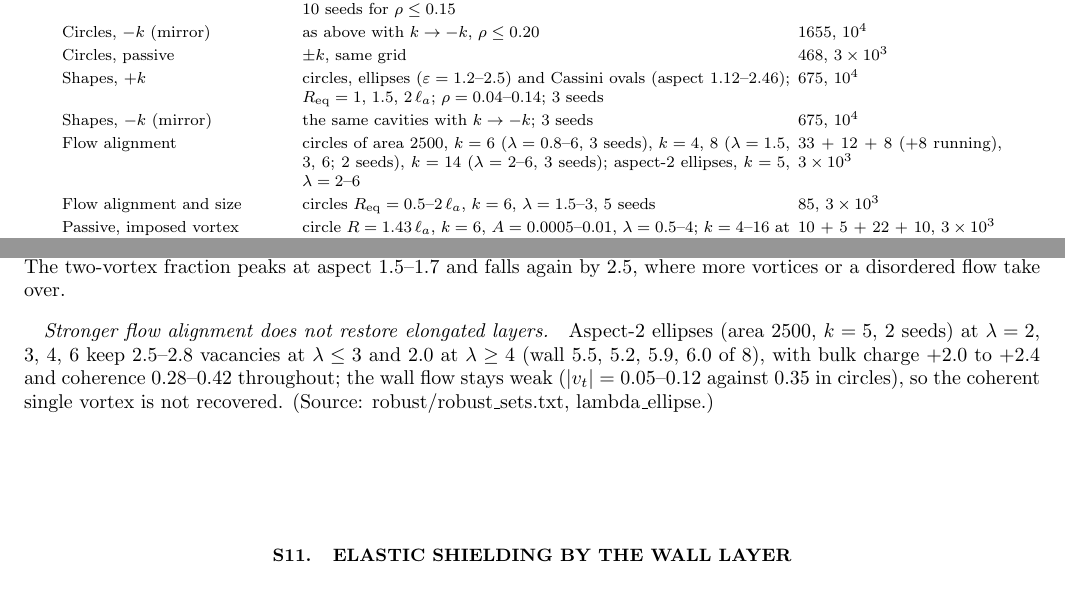
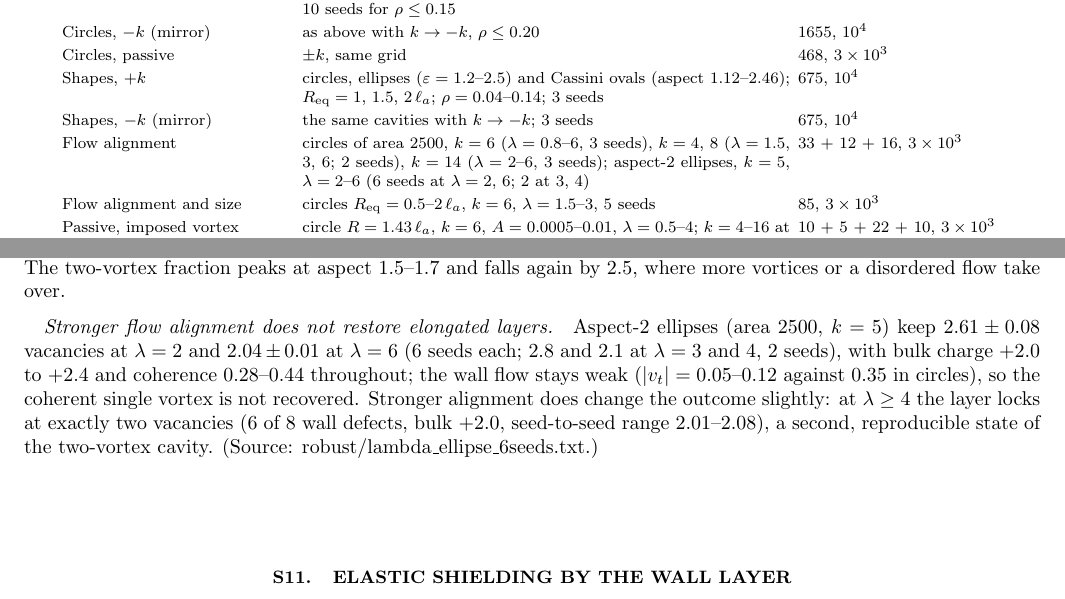
Before and after one commit to baloewey/Overcharged-analysis, a LaTeX paper (reports/paper/prl/si.tex): two parts of pages 3 and 8 of 13, joined at a grey line, cut so that both start at the same text. Compiled offline with pdfLaTeX.

Commit message:
lambda-ellipse at 6 seeds: no rescue at high lambda, layer locks at two vacancies; SI updated
Co-Authored-By: Claude Opus 5.5 <noreply@anthropic.com>

```diff
--- a/reports/paper/prl/si.tex
+++ b/reports/paper/prl/si.tex
@@ -103,7 +103,7 @@ Circles, $-k$ (mirror) & as above with $k\to-k$, $\rho\le0.20$ & 1655, $10^4$\\
 Circles, passive & $\pm k$, same grid & 468, $3\times10^3$\\
 Shapes, $+k$ & circles, ellipses ($\varepsilon=1.2$--2.5) and Cassini ovals (aspect 1.12--2.46); $R_\mathrm{eq}=1$, 1.5, $2\,\la$; $\rho=0.04$--0.14; 3 seeds & 675, $10^4$\\
 Shapes, $-k$ (mirror) & the same cavities with $k\to-k$; 3 seeds & 675, $10^4$\\
-Flow alignment & circles of area 2500, $k=6$ ($\lambda=0.8$--6, 3 seeds), $k=4$, 8 ($\lambda=1.5$, 3, 6; 2 seeds), $k=14$ ($\lambda=2$--6, 3 seeds); aspect-2 ellipses, $k=5$, $\lambda=2$--6 & 33 + 12 + 8 (+8 running), $3\times10^3$\\
+Flow alignment & circles of area 2500, $k=6$ ($\lambda=0.8$--6, 3 seeds), $k=4$, 8 ($\lambda=1.5$, 3, 6; 2 seeds), $k=14$ ($\lambda=2$--6, 3 seeds); aspect-2 ellipses, $k=5$, $\lambda=2$--6 (6 seeds at $\lambda=2$, 6; 2 at 3, 4) & 33 + 12 + 16, $3\times10^3$\\
 Flow alignment and size & circles $R_\mathrm{eq}=0.5$--$2\,\la$, $k=6$, $\lambda=1.5$--3, 5 seeds & 85, $3\times10^3$\\
 Passive, imposed vortex & circle $R=1.43\,\la$, $k=6$, $A=0.0005$--0.01, $\lambda=0.5$--4; $k=4$--16 at $A=0.01$, 0.03; shear scan $k=6$, 13, $A=0.005$--0.1 & 10 + 5 + 22 + 10, $3\times10^3$\\
 Imposed vortex, ellipses & aspect 1.5, 2; passive and active; $A=0.01$--0.1 (central disk) & 12, $3$--$4\times10^3$\\
@@ -307,9 +307,11 @@ three sizes (colour). Panel titles give the range of the crossings (dotted lines
 \end{figure}
 %% source: master/theory/shapes/vortex_collapse.py -> vortex_collapse.txt, fig_vortex_collapse (2026-10-20)
 
-\paragraph{Stronger flow alignment does not restore elongated layers.} Aspect-2 ellipses (area 2500, $k=5$, 2 seeds) at $\lambda=2$, 3, 4, 6 keep $2.5$--$2.8$ vacancies at
-$\lambda\leq3$ and $2.0$ at $\lambda\geq4$ (wall $5.5$, $5.2$, $5.9$, $6.0$ of 8), with bulk charge $+2.0$ to $+2.4$ and coherence 0.28--0.42 throughout; the wall flow stays
-weak ($|v_t|=0.05$--0.12 against 0.35 in circles), so the coherent single vortex is not recovered. (Source: robust/robust\_sets.txt, lambda\_ellipse.)
+\paragraph{Stronger flow alignment does not restore elongated layers.} Aspect-2 ellipses (area 2500, $k=5$) keep $2.61\pm0.08$ vacancies at $\lambda=2$ and
+$2.04\pm0.01$ at $\lambda=6$ (6 seeds each; 2.8 and 2.1 at $\lambda=3$ and 4, 2 seeds), with bulk charge $+2.0$ to $+2.4$ and coherence 0.28--0.44 throughout; the wall flow
+stays weak ($|v_t|=0.05$--0.12 against 0.35 in circles), so the coherent single vortex is not recovered. Stronger alignment does change the outcome slightly: at
+$\lambda\geq4$ the layer locks at exactly two vacancies (6 of 8 wall defects, bulk $+2.0$, seed-to-seed range 2.01--2.08), a second, reproducible state of the
+two-vortex cavity. (Source: robust/lambda\_ellipse\_6seeds.txt.)
 
 \section{Elastic shielding by the wall layer}\label{si:shield}
 In a disk with strong anchoring the Neumann Green's function of the one-constant elastic problem has images of the same sign, and an evenly spaced layer is invisible
```
Also changed, not shown: RESEARCH.md (+1 -0 lines), reports/master/theory/robust/lambda_ellipse_6seeds.txt (added, +5 -0 lines).
